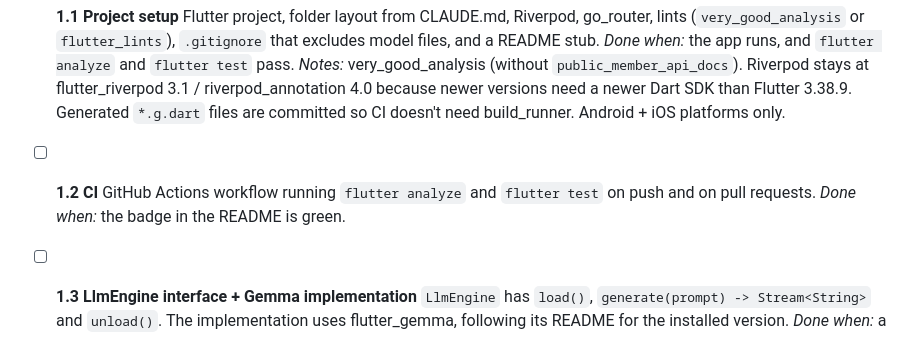
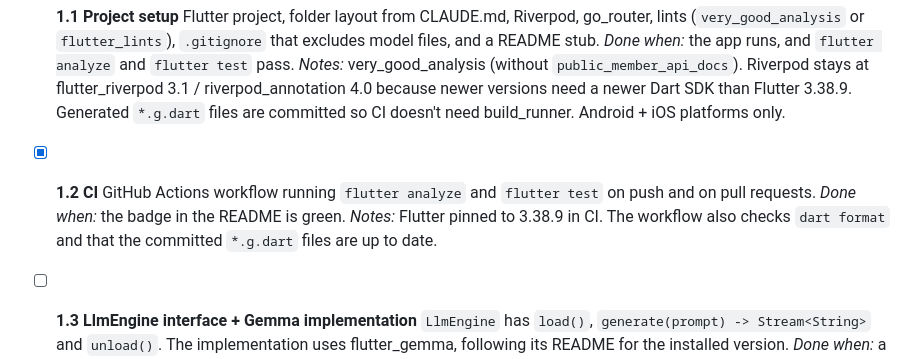
Before and after one commit to dhafer123/Offline_RAG_study_assistant, a Markdown page: TASKS.md, the part around the change. Rendered like a GitHub page.

Commit message:
Tick task 1.2: CI green
Co-Authored-By: Claude Opus 5.5 (1M context) <noreply@anthropic.com>

```diff
--- a/TASKS.md
+++ b/TASKS.md
@@ -15,9 +15,10 @@ Legend: `[ ]` todo · `[x]` done · **Gate** = must pass before the next week st
   *Done when:* the app runs, and `flutter analyze` and `flutter test` pass.
   *Notes:* very_good_analysis (without `public_member_api_docs`). Riverpod stays at flutter_riverpod 3.1 / riverpod_annotation 4.0 because newer versions need a newer Dart SDK than Flutter 3.38.9. Generated `*.g.dart` files are committed so CI doesn't need build_runner. Android + iOS platforms only.
 
-- [ ] **1.2 CI**
+- [x] **1.2 CI**
   GitHub Actions workflow running `flutter analyze` and `flutter test` on push and on pull requests.
   *Done when:* the badge in the README is green.
+  *Notes:* Flutter pinned to 3.38.9 in CI. The workflow also checks `dart format` and that the committed `*.g.dart` files are up to date.
 
 - [ ] **1.3 LlmEngine interface + Gemma implementation**
   `LlmEngine` has `load()`, `generate(prompt) -> Stream<String>` and `unload()`. The implementation uses flutter_gemma, following its README for the installed version.
```
